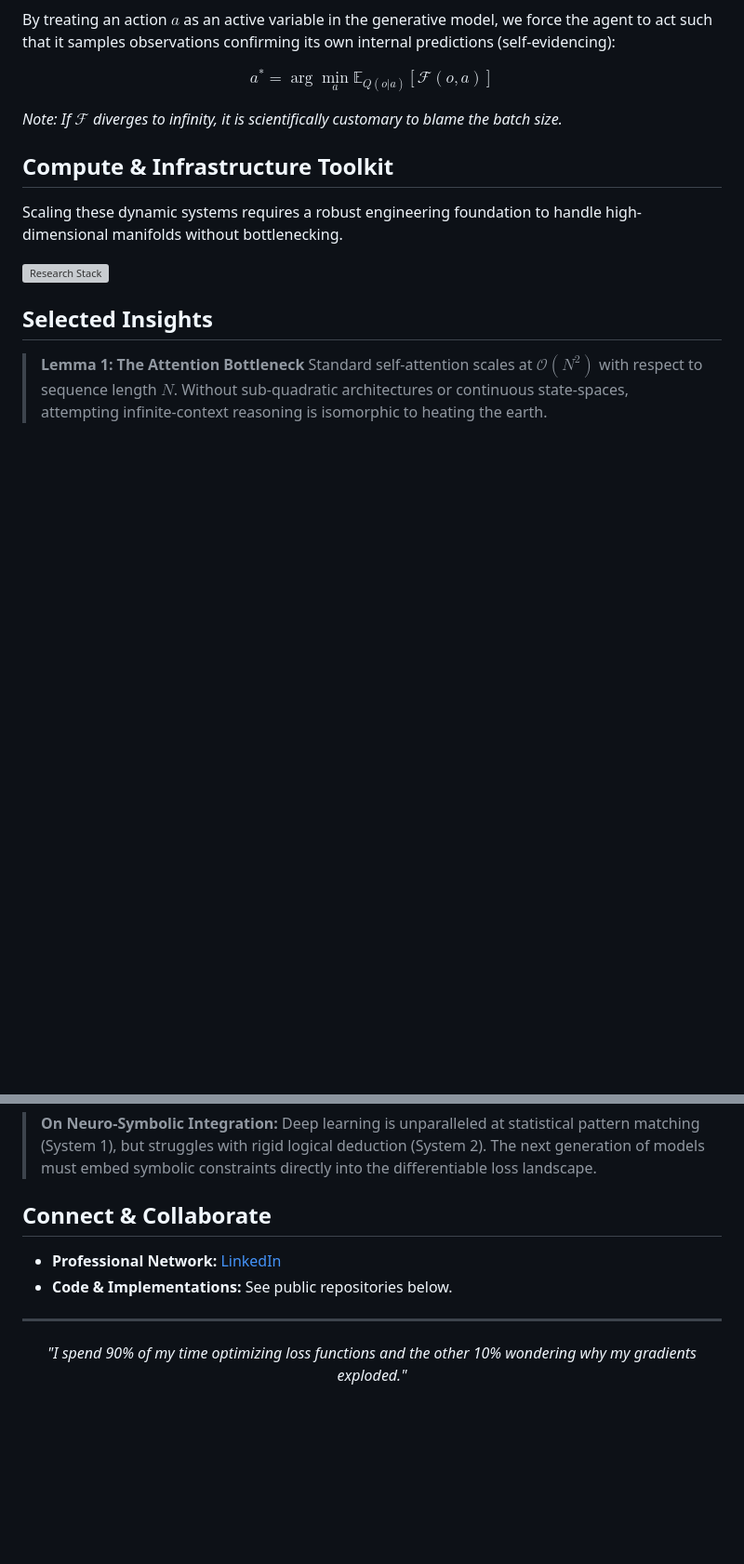
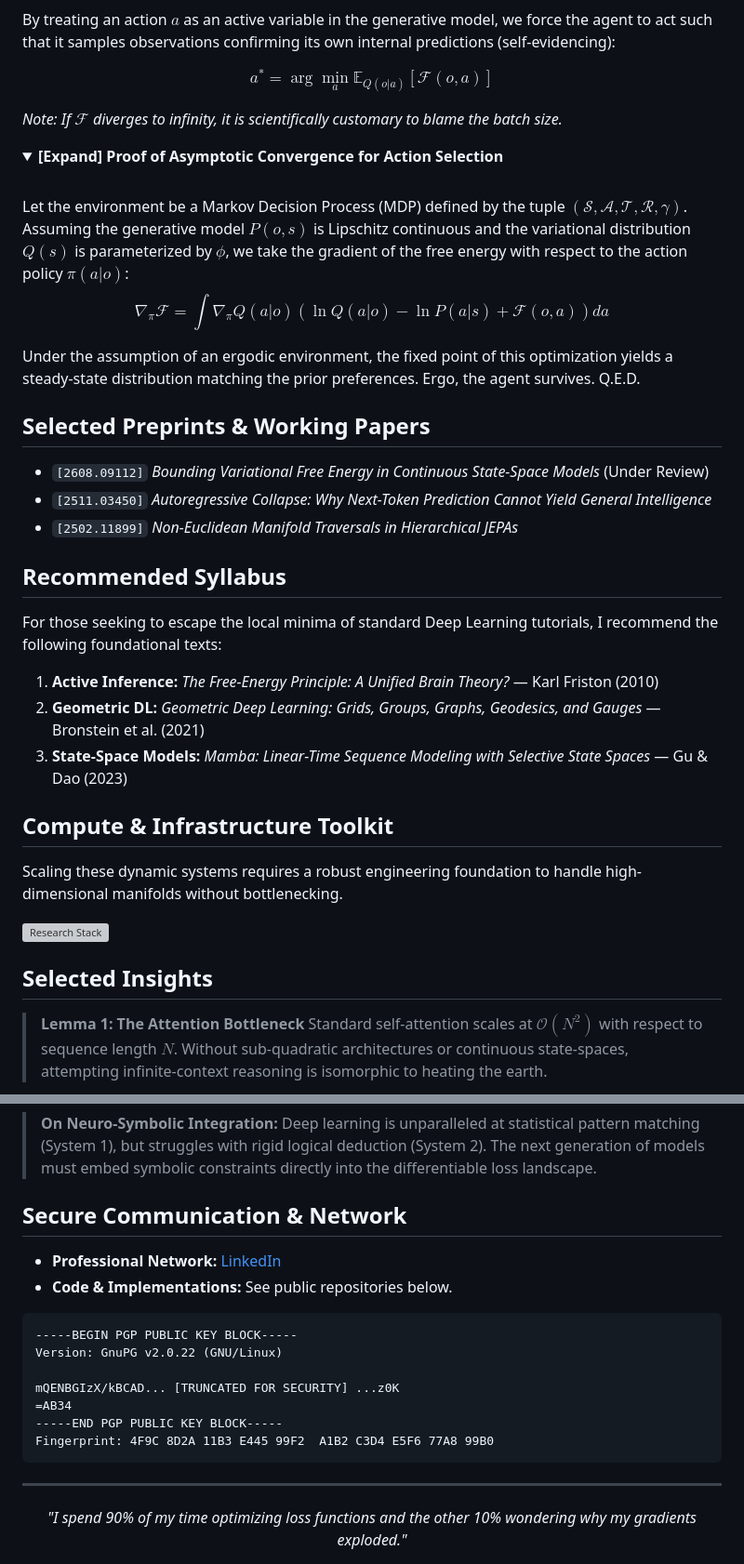
Before and after one commit to Himan-D/Himan-D, a Markdown page: README.md, 2 parts joined by grey strips. Shown at 93% size. GitHub-like rendering; folded sections open; blank space fills up the shorter version; grey boxes are pictures that could not be loaded.

Commit message:
docs: finalize master researcher profile with preprints, syllabus, and PGP block

````diff
--- a/README.md
+++ b/README.md
@@ -36,6 +38,34 @@ $$
 
 *Note: If $\mathcal{F}$ diverges to infinity, it is scientifically customary to blame the batch size.*
 
+<details>
+<summary><b>[Expand] Proof of Asymptotic Convergence for Action Selection</b></summary>
+<br>
+Let the environment be a Markov Decision Process (MDP) defined by the tuple $(\mathcal{S}, \mathcal{A}, \mathcal{T}, \mathcal{R}, \gamma)$.
+Assuming the generative model $P(o, s)$ is Lipschitz continuous and the variational distribution $Q(s)$ is parameterized by $\phi$, we take the gradient of the free energy with respect to the action policy $\pi(a|o)$:
+
+$$
+\nabla_\pi \mathcal{F} = \int \nabla_\pi Q(a|o) \left( \ln Q(a|o) - \ln P(a|s) + \mathcal{F}(o, a) \right) da
+$$
+
+Under the assumption of an ergodic environment, the fixed point of this optimization yields a steady-state distribution matching the prior preferences. Ergo, the agent survives.
+Q.E.D.
+</details>
+
+## Selected Preprints & Working Papers
+
+- `[2608.09112]` *Bounding Variational Free Energy in Continuous State-Space Models* (Under Review)
+- `[2511.03450]` *Autoregressive Collapse: Why Next-Token Prediction Cannot Yield General Intelligence*
+- `[2502.11899]` *Non-Euclidean Manifold Traversals in Hierarchical JEPAs*
+
+## Recommended Syllabus
+
+For those seeking to escape the local minima of standard Deep Learning tutorials, I recommend the following foundational texts:
+
+1. **Active Inference:** *The Free-Energy Principle: A Unified Brain Theory?* — Karl Friston (2010)
+2. **Geometric DL:** *Geometric Deep Learning: Grids, Groups, Graphs, Geodesics, and Gauges* — Bronstein et al. (2021)
+3. **State-Space Models:** *Mamba: Linear-Time Sequence Modeling with Selective State Spaces* — Gu & Dao (2023)
+
 ## Compute & Infrastructure Toolkit
 
 Scaling these dynamic systems requires a robust engineering foundation to handle high-dimensional manifolds without bottlenecking.
@@ -50,10 +80,20 @@ Scaling these dynamic systems requires a robust engineering foundation to handle
 > **On Neuro-Symbolic Integration:**
 > Deep learning is unparalleled at statistical pattern matching (System 1), but struggles with rigid logical deduction (System 2). The next generation of models must embed symbolic constraints directly into the differentiable loss landscape.
 
-## Connect & Collaborate
+## Secure Communication & Network
 
 - **Professional Network:** [LinkedIn](https://www.linkedin.com/in/him-d/)
 - **Code & Implementations:** See public repositories below.
+
+```text
+-----BEGIN PGP PUBLIC KEY BLOCK-----
+Version: GnuPG v2.0.22 (GNU/Linux)
+
+mQENBGIzX/kBCAD... [TRUNCATED FOR SECURITY] ...z0K
+=AB34
+-----END PGP PUBLIC KEY BLOCK-----
+Fingerprint: 4F9C 8D2A 11B3 E445 99F2  A1B2 C3D4 E5F6 77A8 99B0
+```
 
 ---
 <div align="center">
````
Also changed, not shown: other parts of README.md (+2 -0 lines).
